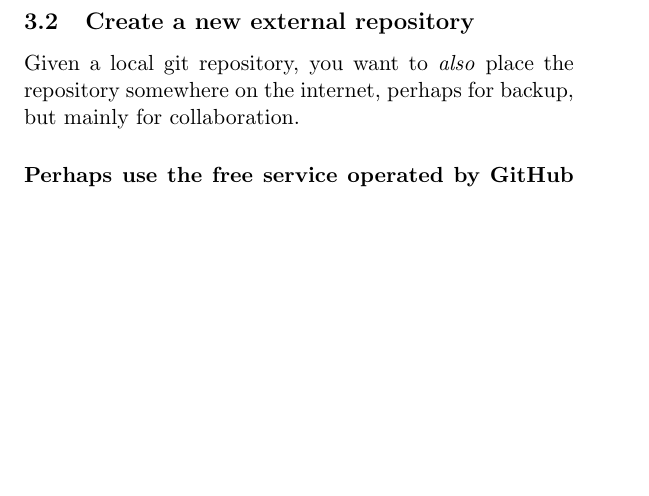
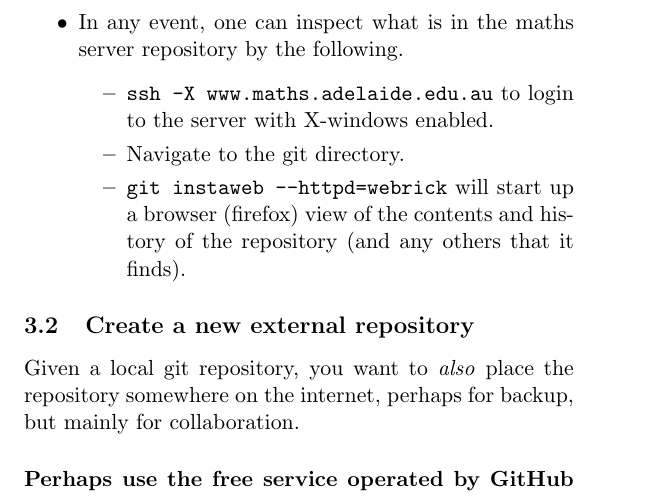
Before and after one commit to uoa1184615/MengGit, a LaTeX document (gitvcac.tex): part of page 14 of 16, cut at the place of the change, the shorter picture padded with empty space. Compiled offline with pdfLaTeX; a LaTeX package or settings file that is missing is left out.

Commit message:
updating git information

```diff
--- a/gitvcac.tex
+++ b/gitvcac.tex
@@ -289,11 +289,22 @@
 \item To use the GitHub application to manage the local and remote storage, just drag your clone of \verb|ourproject| onto GitHub.  Thereafter, work and commit as in Sections~\ref{sec:wiss}--\ref{sec:ryw}, but additionally occasionally \emph{Click the \texttt{Sync} button on the \texttt{Changes} window}.
 Before starting work each session get any changes by your collaborators: from menu \texttt{Repository} select \texttt{Pull}; alternatively, from the very right of the top menu bar, click on \texttt{Branch in Sync}.
 
+
+
 \item Alternatively, manage via a terminal window.
 \begin{itemize}
 \item \verb|git pull| gets any updates your collaborators have uploaded to the repository---conflicts will need to be resolved.
 \item Work and commit as in Sections~\ref{sec:wiss}--\ref{sec:ryw}.
 \item \verb|git push| puts your commits onto the remote repository for others to get.
+\end{itemize}
+
+
+\item In any event, one can inspect what is in the maths server repository by the following.
+\begin{itemize}
+\item
+\verb|ssh -X www.maths.adelaide.edu.au| to login to the server with X-windows enabled.
+\item Navigate to the git directory.
+\item \verb|git instaweb --httpd=webrick| will start up a browser (firefox) view of the contents and history of the repository (and any others that it finds).
 \end{itemize}
 
 \end{itemize}
```
Also changed, not shown: gitvcac.pdf.
